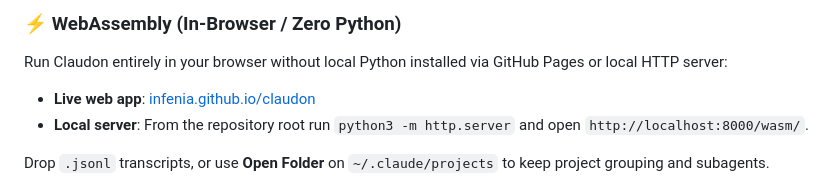
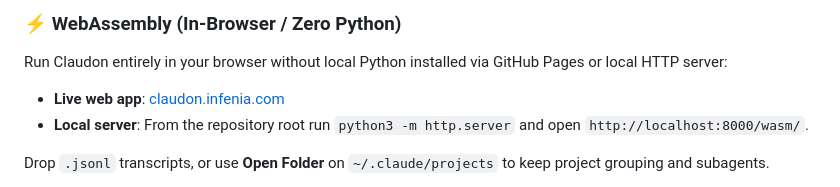
Before and after one commit to infenia/Claudon, a Markdown page: README.md, the part around the change. Drawn GitHub-style.

Commit message:
docs: point WASM live link to claudon.infenia.com
Co-Authored-By: Claude Sonnet 5.5 <noreply@anthropic.com>

```diff
--- a/README.md
+++ b/README.md
@@ -83,7 +83,7 @@ python3 claudon.py ~/.claude -o report.html --open
 
 ### ⚡ WebAssembly (In-Browser / Zero Python)
 Run Claudon entirely in your browser without local Python installed via GitHub Pages or local HTTP server:
-- **Live web app**: [infenia.github.io/claudon](https://infenia.github.io/claudon/)
+- **Live web app**: [claudon.infenia.com](https://claudon.infenia.com/)
 - **Local server**: From the repository root run `python3 -m http.server` and open `http://localhost:8000/wasm/`.
 
 Drop `.jsonl` transcripts, or use **Open Folder** on `~/.claude/projects` to keep project grouping and subagents.
```
Also changed, not shown: docs/RELEASING.md (+4 -4 lines).
